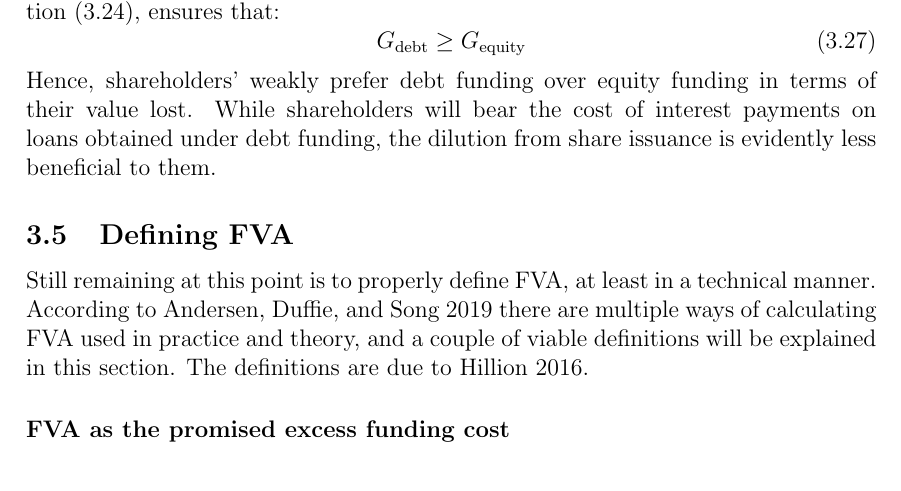
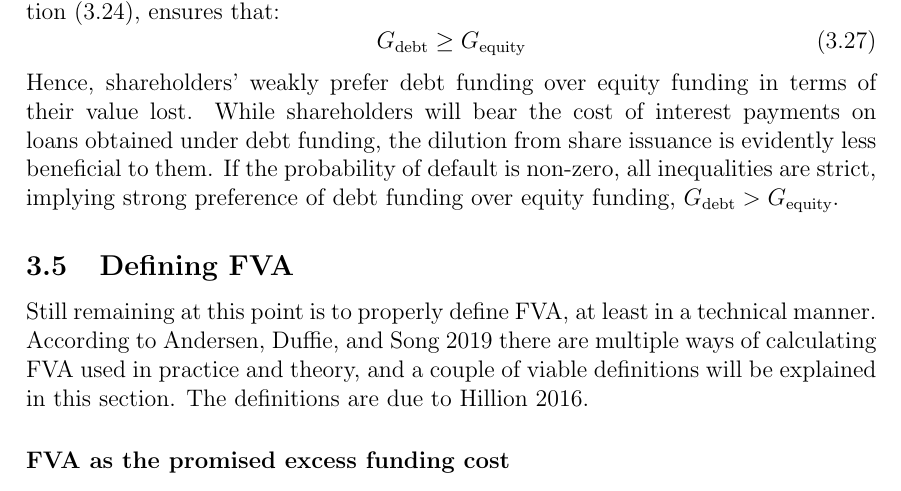
Before and after one commit to sebastianbaltser/master-thesis, a LaTeX thesis (thesis/main.tex, which reads thesis/content/body-matter/single-period-model/shareholders-financing-costs/pecking-order-of-funding-preferences.tex): part of page 20 of 34, cut so that both start at the same text. Compiled offline with pdfLaTeX.

Commit message:
Add condition for strong preference

```diff
--- a/thesis/content/body-matter/single-period-model/shareholders-financing-costs/pecking-order-of-funding-preferences.tex
+++ b/thesis/content/body-matter/single-period-model/shareholders-financing-costs/pecking-order-of-funding-preferences.tex
@@ -122,5 +122,7 @@
         Hence, shareholders' weakly prefer debt funding over equity funding in terms of their value lost.
         While shareholders will bear the cost of interest payments on loans obtained under debt funding,
         the dilution from share issuance is evidently less beneficial to them.
+        If the probability of default is non-zero, all inequalities are strict,
+        implying strong preference of debt funding over equity funding, $G_{\text{debt}} > G_{\text{equity}}$.
 
 \end{document}
```
